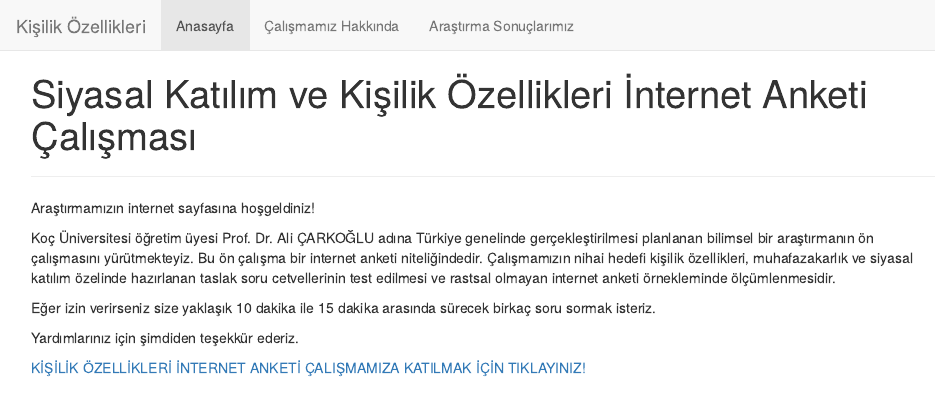
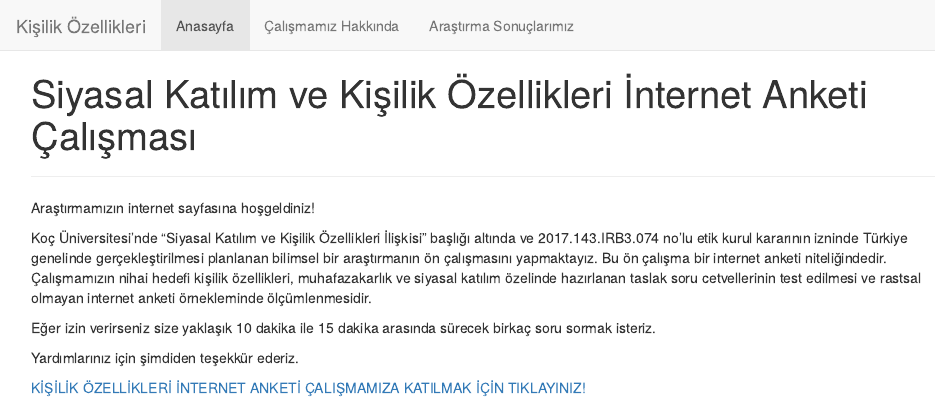
Before and after one commit to ferol15/kisilik_ozellikleri, an R Markdown document (index.Rmd): the page in a window 1100 px wide, from its top. The pictures show the output file index.html that the author committed with the source, opened offline.

Commit message:
Add files via upload

```diff
--- a/index.Rmd
+++ b/index.Rmd
@@ -5,7 +5,7 @@ title: "Siyasal Katılım ve Kişilik Özellikleri İnternet Anketi Çalışmas
 
 Araştırmamızın internet sayfasına hoşgeldiniz!
 
-Koç Üniversitesi öğretim üyesi Prof. Dr. Ali ÇARKOĞLU adına Türkiye genelinde gerçekleştirilmesi planlanan bilimsel bir araştırmanın ön çalışmasını yürütmekteyiz. Bu ön çalışma bir internet anketi niteliğindedir. Çalışmamızın nihai hedefi kişilik özellikleri, muhafazakarlık ve siyasal katılım özelinde hazırlanan taslak soru cetvellerinin test edilmesi ve rastsal olmayan internet anketi örnekleminde ölçümlenmesidir.
+Koç Üniversitesi'nde "Siyasal Katılım ve Kişilik Özellikleri İlişkisi" başlığı altında ve 2017.143.IRB3.074 no'lu etik kurul kararının izninde Türkiye genelinde gerçekleştirilmesi planlanan bilimsel bir araştırmanın ön çalışmasını yapmaktayız. Bu ön çalışma bir internet anketi niteliğindedir. Çalışmamızın nihai hedefi kişilik özellikleri, muhafazakarlık ve siyasal katılım özelinde hazırlanan taslak soru cetvellerinin test edilmesi ve rastsal olmayan internet anketi örnekleminde ölçümlenmesidir.
 
 Eğer izin verirseniz size yaklaşık 10 dakika ile 15 dakika arasında sürecek birkaç soru sormak isteriz.
 
```
Also changed, not shown: index.html.
